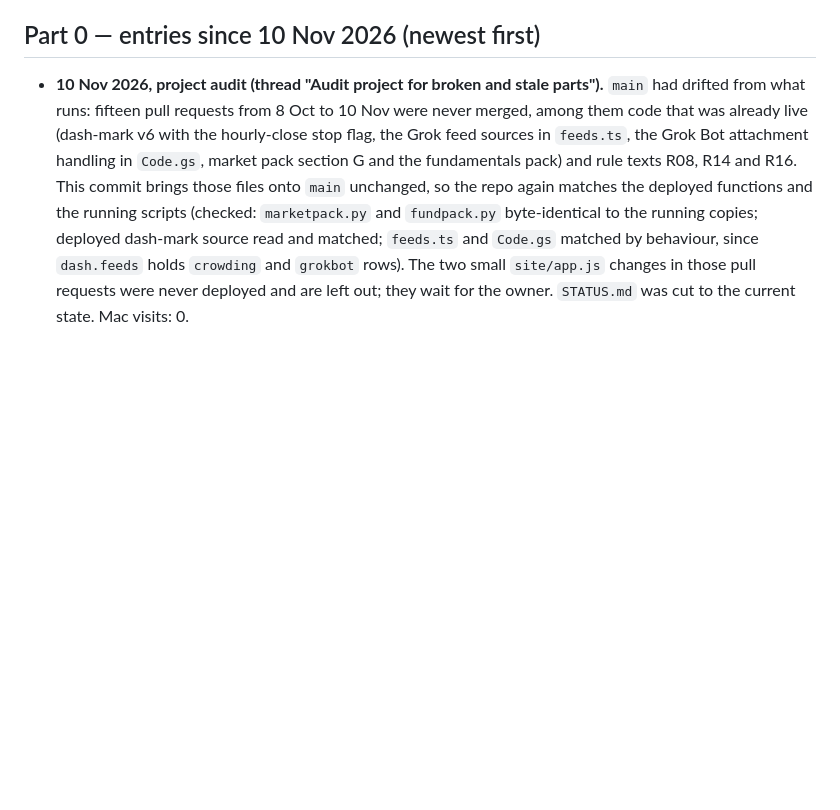
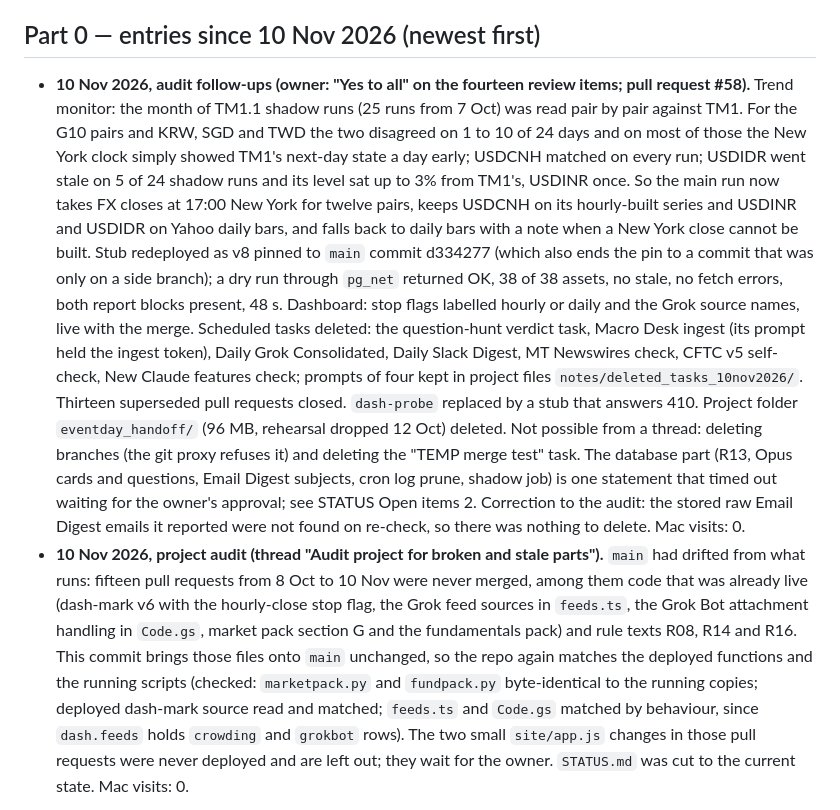
Before and after one commit to mayank201181/Claudemacrotrades, a Markdown page: docs/history.md, the part around the change. Rendered like a GitHub page; blank space fills up the shorter version.

```diff
--- a/docs/history.md
+++ b/docs/history.md
@@ -6,6 +6,24 @@ STATUS entries that sat in pull requests which were never merged. New dated entr
 
 ## Part 0 — entries since 10 Nov 2026 (newest first)
 
+- **10 Nov 2026, audit follow-ups (owner: "Yes to all" on the fourteen review items; pull request #58).**
+  Trend monitor: the month of TM1.1 shadow runs (25 runs from 7 Oct) was read pair by pair against TM1. For the G10
+  pairs and KRW, SGD and TWD the two disagreed on 1 to 10 of 24 days and on most of those the New York clock simply
+  showed TM1's next-day state a day early; USDCNH matched on every run; USDIDR went stale on 5 of 24 shadow runs and
+  its level sat up to 3% from TM1's, USDINR once. So the main run now takes FX closes at 17:00 New York for twelve
+  pairs, keeps USDCNH on its hourly-built series and USDINR and USDIDR on Yahoo daily bars, and falls back to daily
+  bars with a note when a New York close cannot be built. Stub redeployed as v8 pinned to `main` commit d334277
+  (which also ends the pin to a commit that was only on a side branch); a dry run through `pg_net` returned OK,
+  38 of 38 assets, no stale, no fetch errors, both report blocks present, 48 s. Dashboard: stop flags labelled
+  hourly or daily and the Grok source names, live with the merge. Scheduled tasks deleted: the question-hunt verdict
+  task, Macro Desk ingest (its prompt held the ingest token), Daily Grok Consolidated, Daily Slack Digest, MT
+  Newswires check, CFTC v5 self-check, New Claude features check; prompts of four kept in project files
+  `notes/deleted_tasks_10nov2026/`. Thirteen superseded pull requests closed. `dash-probe` replaced by a stub that
+  answers 410. Project folder `eventday_handoff/` (96 MB, rehearsal dropped 12 Oct) deleted. Not possible from a
+  thread: deleting branches (the git proxy refuses it) and deleting the "TEMP merge test" task. The database part
+  (R13, Opus cards and questions, Email Digest subjects, cron log prune, shadow job) is one statement that timed
+  out waiting for the owner's approval; see STATUS Open items 2. Correction to the audit: the stored raw Email
+  Digest emails it reported were not found on re-check, so there was nothing to delete. Mac visits: 0.
 - **10 Nov 2026, project audit (thread "Audit project for broken and stale parts").** `main` had drifted from what
   runs: fifteen pull requests from 8 Oct to 10 Nov were never merged, among them code that was already live
   (dash-mark v6 with the hourly-close stop flag, the Grok feed sources in `feeds.ts`, the Grok Bot attachment
```
Also changed, not shown: STATUS.md (+44 -39 lines), docs/carver_and_fxopt.md (+1 -1 lines).
